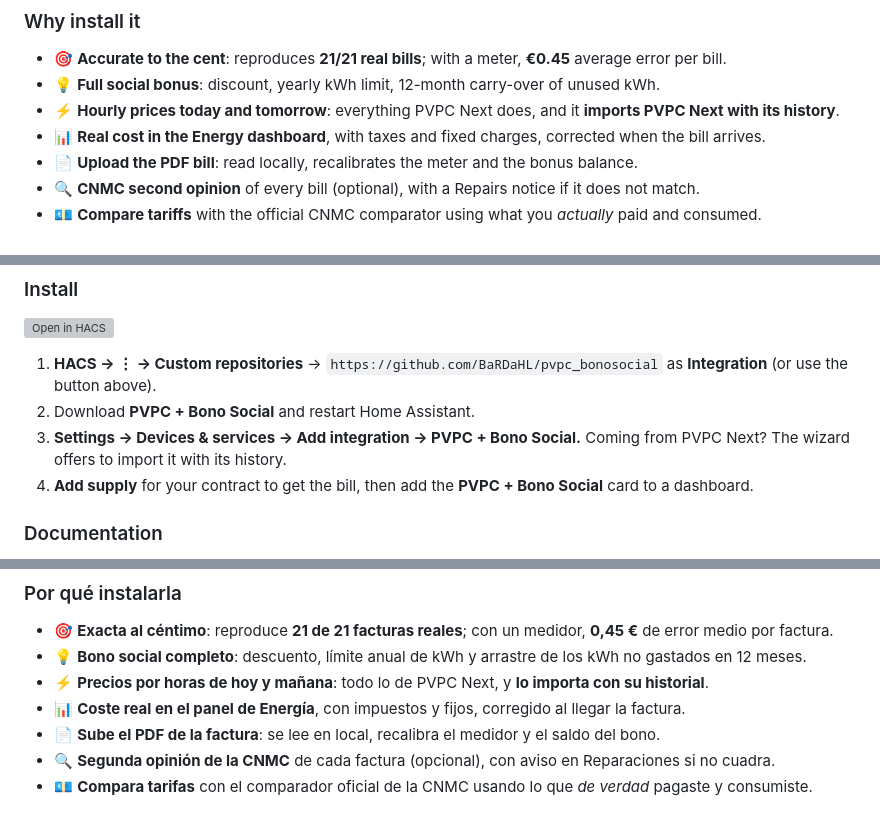
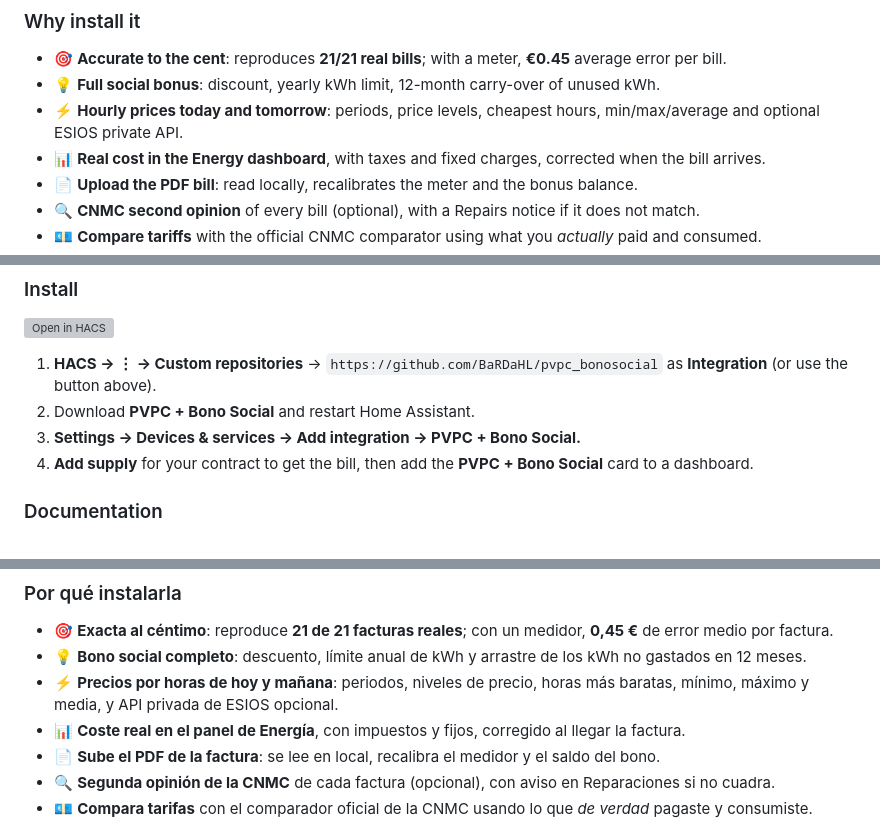
Before and after one commit to BaRDaHL/pvpc_bonosocial, a Markdown page: README.md, 3 parts joined by grey strips. GitHub-like rendering; grey boxes are pictures that could not be loaded.

Commit message:
README: sin referencias a PVPC Next

```diff
--- a/README.md
+++ b/README.md
@@ -29,7 +29,7 @@ Know **your electricity bill before it arrives**: PVPC hourly prices *plus* the
 
 - 🎯 **Accurate to the cent**: reproduces **21/21 real bills**; with a meter, **€0.45** average error per bill.
 - 💡 **Full social bonus**: discount, yearly kWh limit, 12-month carry-over of unused kWh.
-- ⚡ **Hourly prices today and tomorrow**: everything PVPC Next does, and it **imports PVPC Next with its history**.
+- ⚡ **Hourly prices today and tomorrow**: periods, price levels, cheapest hours, min/max/average and optional ESIOS private API.
 - 📊 **Real cost in the Energy dashboard**, with taxes and fixed charges, corrected when the bill arrives.
 - 📄 **Upload the PDF bill**: read locally, recalibrates the meter and the bonus balance.
 - 🔍 **CNMC second opinion** of every bill (optional), with a Repairs notice if it does not match.
@@ -52,7 +52,7 @@ Know **your electricity bill before it arrives**: PVPC hourly prices *plus* the
 
 1. **HACS → ⋮ → Custom repositories** → `https://github.com/BaRDaHL/pvpc_bonosocial` as **Integration** (or use the button above).
 2. Download **PVPC + Bono Social** and restart Home Assistant.
-3. **Settings → Devices & services → Add integration → PVPC + Bono Social.** Coming from PVPC Next? The wizard offers to import it with its history.
+3. **Settings → Devices & services → Add integration → PVPC + Bono Social.**
 4. **Add supply** for your contract to get the bill, then add the **PVPC + Bono Social** card to a dashboard.
 
 ### Documentation
@@ -86,7 +85,7 @@ Sabe **tu factura de la luz antes de que llegue**: precios horarios del PVPC *y*
 
 - 🎯 **Exacta al céntimo**: reproduce **21 de 21 facturas reales**; con un medidor, **0,45 €** de error medio por factura.
 - 💡 **Bono social completo**: descuento, límite anual de kWh y arrastre de los kWh no gastados en 12 meses.
-- ⚡ **Precios por horas de hoy y mañana**: todo lo de PVPC Next, y **lo importa con su historial**.
+- ⚡ **Precios por horas de hoy y mañana**: periodos, niveles de precio, horas más baratas, mínimo, máximo y media, y API privada de ESIOS opcional.
 - 📊 **Coste real en el panel de Energía**, con impuestos y fijos, corregido al llegar la factura.
 - 📄 **Sube el PDF de la factura**: se lee en local, recalibra el medidor y el saldo del bono.
 - 🔍 **Segunda opinión de la CNMC** de cada factura (opcional), con aviso en Reparaciones si no cuadra.
```
Also changed, not shown: other parts of README.md (+1 -2 lines).
